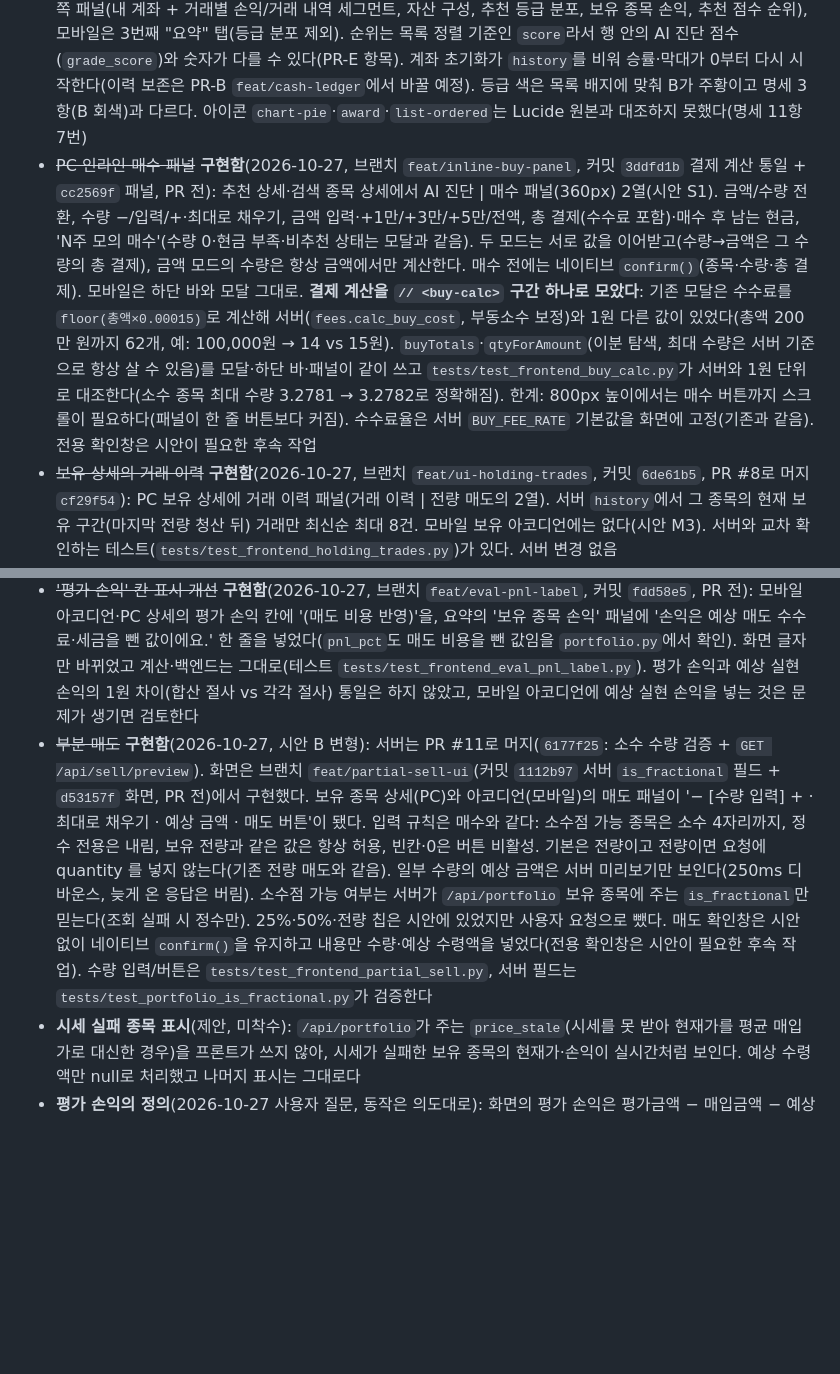
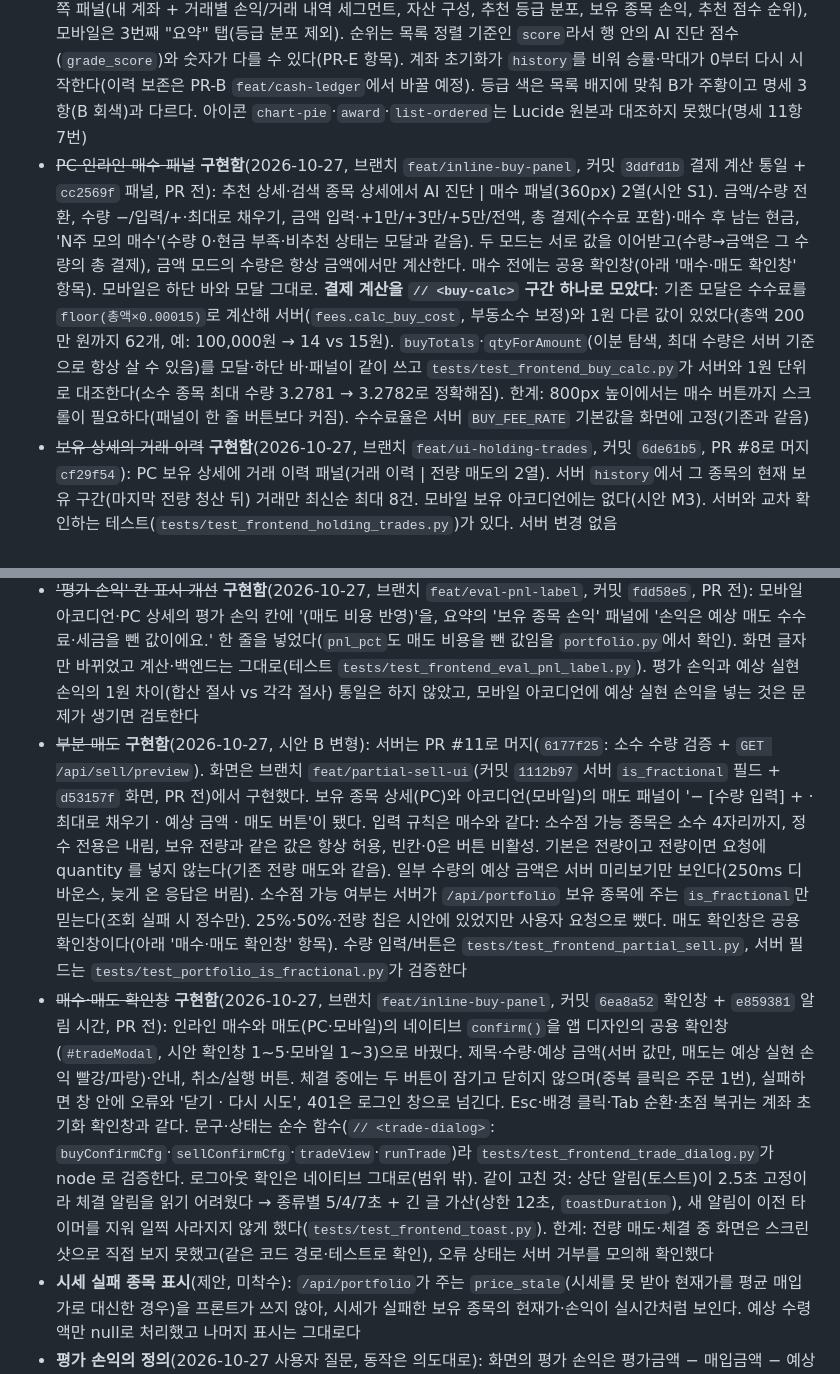
Before and after one commit to swprk47/Alpha_Stock, a Markdown page: PROGRESS.md, 2 parts joined by grey strips. Drawn GitHub-style; blank space fills up the shorter version.

Commit message:
docs: record trade confirm dialog and toast duration in PROGRESS.md
Co-Authored-By: Claude Sonnet 5.5 <noreply@anthropic.com>

```diff
--- a/PROGRESS.md
+++ b/PROGRESS.md
@@ -55,11 +55,12 @@
 - ~~검색 결과를 오른쪽 패널에 바로 띄우기~~ **구현함**(2026-10-27 요청·구현, 브랜치 `feat/ui-search-detail-pane`, 커밋 `6299fad`, PR #6으로 머지 `8cf6374`): PC에서 검색 결과를 누르면 오른쪽 패널에 상세(차트·목표/손절가·AI 진단·매수 버튼)를 띄우고, 매수 버튼을 누를 때만 기존 매수 모달을 연다. 모바일은 모달만. 조사 결과 `/api/stock/{code}`에는 `sizing`과 `market`이 없다(서버 변경은 하지 않음). `market`은 검색 결과 항목에서 넘겨받아 코스닥 종목이 모달에서 KOSPI로 보이던 문제도 고쳤다. 한계: 패널의 시세는 조회한 시점 값이라 자동 갱신되지 않고("HH:MM:SS 기준"으로 표시), 권장 수량에 기대는 예상 수익·손실·예산 비중 칸은 없다. 목표가·손절가는 모달이 저장하는 값과 같은 식(`swingTargets`, 반올림)이다
 - **목표가 내림/반올림 불일치**(2026-10-27 발견, 미해결): 서버 추천의 `calculate_position_sizing`은 `int()`로 내림하고 매수 모달은 `Math.round`로 반올림해 보유 종목에 저장한다. 그래서 같은 종목이 추천 상세에서는 23,962원, 보유 상세에서는 23,963원처럼 1원 다르게 보인다(22,500원 종목). `strategy.py`는 변경 금지 범위라 손대지 않았고, 점수 통일을 다루는 PR-E(4번 절)에 함께 넣는 것을 제안한다. 화면의 반올림 값(모달·검색 패널)이 실제로 저장되는 값과 같다
 - ~~UI PR B = 단계 5(요약 탭·요약 모드의 거래별 손익 막대·자산 구성 도넛·추천 등급 분포·점수 순위)~~ **구현함**(2026-10-27, 브랜치 `feat/ui-summary-panels`, 커밋 `3350cac` PC 요약 패널 + `77b72e0` 모바일 요약 탭, PR #7로 머지 `5fe2051`): 서버 변경 없이 `history`·`holdings`·추천 목록으로 계산한다(순수 함수 `summary-logic`, `tests/test_frontend_summary.py`·`test_frontend_summary_mobile.py`). PC는 종목 미선택일 때 오른쪽 패널(내 계좌 + 거래별 손익/거래 내역 세그먼트, 자산 구성, 추천 등급 분포, 보유 종목 손익, 추천 점수 순위), 모바일은 3번째 "요약" 탭(등급 분포 제외). 순위는 목록 정렬 기준인 `score`라서 행 안의 AI 진단 점수(`grade_score`)와 숫자가 다를 수 있다(PR-E 항목). 계좌 초기화가 `history`를 비워 승률·막대가 0부터 다시 시작한다(이력 보존은 PR-B `feat/cash-ledger`에서 바꿀 예정). 등급 색은 목록 배지에 맞춰 B가 주황이고 명세 3항(B 회색)과 다르다. 아이콘 `chart-pie`·`award`·`list-ordered`는 Lucide 원본과 대조하지 못했다(명세 11항 7번)
-- ~~PC 인라인 매수 패널~~ **구현함**(2026-10-27, 브랜치 `feat/inline-buy-panel`, 커밋 `3ddfd1b` 결제 계산 통일 + `cc2569f` 패널, PR 전): 추천 상세·검색 종목 상세에서 AI 진단 | 매수 패널(360px) 2열(시안 S1). 금액/수량 전환, 수량 −/입력/+·최대로 채우기, 금액 입력·+1만/+3만/+5만/전액, 총 결제(수수료 포함)·매수 후 남는 현금, 'N주 모의 매수'(수량 0·현금 부족·비추천 상태는 모달과 같음). 두 모드는 서로 값을 이어받고(수량→금액은 그 수량의 총 결제), 금액 모드의 수량은 항상 금액에서만 계산한다. 매수 전에는 네이티브 `confirm()`(종목·수량·총 결제). 모바일은 하단 바와 모달 그대로. **결제 계산을 `// <buy-calc>` 구간 하나로 모았다**: 기존 모달은 수수료를 `floor(총액×0.00015)`로 계산해 서버(`fees.calc_buy_cost`, 부동소수 보정)와 1원 다른 값이 있었다(총액 200만 원까지 62개, 예: 100,000원 → 14 vs 15원). `buyTotals`·`qtyForAmount`(이분 탐색, 최대 수량은 서버 기준으로 항상 살 수 있음)를 모달·하단 바·패널이 같이 쓰고 `tests/test_frontend_buy_calc.py`가 서버와 1원 단위로 대조한다(소수 종목 최대 수량 3.2781 → 3.2782로 정확해짐). 한계: 800px 높이에서는 매수 버튼까지 스크롤이 필요하다(패널이 한 줄 버튼보다 커짐). 수수료율은 서버 `BUY_FEE_RATE` 기본값을 화면에 고정(기존과 같음). 전용 확인창은 시안이 필요한 후속 작업
+- ~~PC 인라인 매수 패널~~ **구현함**(2026-10-27, 브랜치 `feat/inline-buy-panel`, 커밋 `3ddfd1b` 결제 계산 통일 + `cc2569f` 패널, PR 전): 추천 상세·검색 종목 상세에서 AI 진단 | 매수 패널(360px) 2열(시안 S1). 금액/수량 전환, 수량 −/입력/+·최대로 채우기, 금액 입력·+1만/+3만/+5만/전액, 총 결제(수수료 포함)·매수 후 남는 현금, 'N주 모의 매수'(수량 0·현금 부족·비추천 상태는 모달과 같음). 두 모드는 서로 값을 이어받고(수량→금액은 그 수량의 총 결제), 금액 모드의 수량은 항상 금액에서만 계산한다. 매수 전에는 공용 확인창(아래 '매수·매도 확인창' 항목). 모바일은 하단 바와 모달 그대로. **결제 계산을 `// <buy-calc>` 구간 하나로 모았다**: 기존 모달은 수수료를 `floor(총액×0.00015)`로 계산해 서버(`fees.calc_buy_cost`, 부동소수 보정)와 1원 다른 값이 있었다(총액 200만 원까지 62개, 예: 100,000원 → 14 vs 15원). `buyTotals`·`qtyForAmount`(이분 탐색, 최대 수량은 서버 기준으로 항상 살 수 있음)를 모달·하단 바·패널이 같이 쓰고 `tests/test_frontend_buy_calc.py`가 서버와 1원 단위로 대조한다(소수 종목 최대 수량 3.2781 → 3.2782로 정확해짐). 한계: 800px 높이에서는 매수 버튼까지 스크롤이 필요하다(패널이 한 줄 버튼보다 커짐). 수수료율은 서버 `BUY_FEE_RATE` 기본값을 화면에 고정(기존과 같음)
 - ~~보유 상세의 거래 이력~~ **구현함**(2026-10-27, 브랜치 `feat/ui-holding-trades`, 커밋 `6de61b5`, PR #8로 머지 `cf29f54`): PC 보유 상세에 거래 이력 패널(거래 이력 | 전량 매도의 2열). 서버 `history`에서 그 종목의 현재 보유 구간(마지막 전량 청산 뒤) 거래만 최신순 최대 8건. 모바일 보유 아코디언에는 없다(시안 M3). 서버와 교차 확인하는 테스트(`tests/test_frontend_holding_trades.py`)가 있다. 서버 변경 없음
 - ~~예상 수령액·예상 실현 손익~~ **구현함**(2026-10-27, 브랜치 `feat/holding-est-proceeds`, 커밋 `0996f98` 백엔드 + `bf4e60e` 화면, PR 전): `/api/portfolio`의 보유 종목에 `est_proceeds`·`est_realized_pnl`을 추가했다(실제 매도와 같은 `calc_sell_proceeds`로 계산하므로 `sell()`의 순수령액·기록 손익과 정확히 같다. 기존 필드는 그대로). 시세를 못 받은 종목(`price_stale`)은 null. PC는 전량 매도 패널 2줄(시안 S2), 모바일은 예상 수령액 1줄(시안 M3, 예상 실현 손익은 시안대로 넣지 않음). 화면은 서버 값만 보이고 수수료·세금을 계산하지 않는다(테스트 `tests/test_portfolio_estimates.py`, `test_frontend_est_proceeds.py`). 실제로 HMM 2주를 매도해 예상 순수령액 44,605원·손익 −95원이 실제와 같은 것을 확인했고, 이때 기존 평가 손익은 −96원으로 1원 달랐다
 - ~~'평가 손익' 칸 표시 개선~~ **구현함**(2026-10-27, 브랜치 `feat/eval-pnl-label`, 커밋 `fdd58e5`, PR 전): 모바일 아코디언·PC 상세의 평가 손익 칸에 '(매도 비용 반영)'을, 요약의 '보유 종목 손익' 패널에 '손익은 예상 매도 수수료·세금을 뺀 값이에요.' 한 줄을 넣었다(`pnl_pct`도 매도 비용을 뺀 값임을 `portfolio.py`에서 확인). 화면 글자만 바뀌었고 계산·백엔드는 그대로(테스트 `tests/test_frontend_eval_pnl_label.py`). 평가 손익과 예상 실현 손익의 1원 차이(합산 절사 vs 각각 절사) 통일은 하지 않았고, 모바일 아코디언에 예상 실현 손익을 넣는 것은 문제가 생기면 검토한다
-- ~~부분 매도~~ **구현함**(2026-10-27, 시안 B 변형): 서버는 PR #11로 머지(`6177f25`: 소수 수량 검증 + `GET /api/sell/preview`). 화면은 브랜치 `feat/partial-sell-ui`(커밋 `1112b97` 서버 `is_fractional` 필드 + `d53157f` 화면, PR 전)에서 구현했다. 보유 종목 상세(PC)와 아코디언(모바일)의 매도 패널이 '− [수량 입력] + · 최대로 채우기 · 예상 금액 · 매도 버튼'이 됐다. 입력 규칙은 매수와 같다: 소수점 가능 종목은 소수 4자리까지, 정수 전용은 내림, 보유 전량과 같은 값은 항상 허용, 빈칸·0은 버튼 비활성. 기본은 전량이고 전량이면 요청에 quantity 를 넣지 않는다(기존 전량 매도와 같음). 일부 수량의 예상 금액은 서버 미리보기만 보인다(250ms 디바운스, 늦게 온 응답은 버림). 소수점 가능 여부는 서버가 `/api/portfolio` 보유 종목에 주는 `is_fractional`만 믿는다(조회 실패 시 정수만). 25%·50%·전량 칩은 시안에 있었지만 사용자 요청으로 뺐다. 매도 확인창은 시안 없이 네이티브 `confirm()`을 유지하고 내용만 수량·예상 수령액을 넣었다(전용 확인창은 시안이 필요한 후속 작업). 수량 입력/버튼은 `tests/test_frontend_partial_sell.py`, 서버 필드는 `tests/test_portfolio_is_fractional.py`가 검증한다
+- ~~부분 매도~~ **구현함**(2026-10-27, 시안 B 변형): 서버는 PR #11로 머지(`6177f25`: 소수 수량 검증 + `GET /api/sell/preview`). 화면은 브랜치 `feat/partial-sell-ui`(커밋 `1112b97` 서버 `is_fractional` 필드 + `d53157f` 화면, PR 전)에서 구현했다. 보유 종목 상세(PC)와 아코디언(모바일)의 매도 패널이 '− [수량 입력] + · 최대로 채우기 · 예상 금액 · 매도 버튼'이 됐다. 입력 규칙은 매수와 같다: 소수점 가능 종목은 소수 4자리까지, 정수 전용은 내림, 보유 전량과 같은 값은 항상 허용, 빈칸·0은 버튼 비활성. 기본은 전량이고 전량이면 요청에 quantity 를 넣지 않는다(기존 전량 매도와 같음). 일부 수량의 예상 금액은 서버 미리보기만 보인다(250ms 디바운스, 늦게 온 응답은 버림). 소수점 가능 여부는 서버가 `/api/portfolio` 보유 종목에 주는 `is_fractional`만 믿는다(조회 실패 시 정수만). 25%·50%·전량 칩은 시안에 있었지만 사용자 요청으로 뺐다. 매도 확인창은 공용 확인창이다(아래 '매수·매도 확인창' 항목). 수량 입력/버튼은 `tests/test_frontend_partial_sell.py`, 서버 필드는 `tests/test_portfolio_is_fractional.py`가 검증한다
+- ~~매수·매도 확인창~~ **구현함**(2026-10-27, 브랜치 `feat/inline-buy-panel`, 커밋 `6ea8a52` 확인창 + `e859381` 알림 시간, PR 전): 인라인 매수와 매도(PC·모바일)의 네이티브 `confirm()`을 앱 디자인의 공용 확인창(`#tradeModal`, 시안 확인창 1~5·모바일 1~3)으로 바꿨다. 제목·수량·예상 금액(서버 값만, 매도는 예상 실현 손익 빨강/파랑)·안내, 취소/실행 버튼. 체결 중에는 두 버튼이 잠기고 닫히지 않으며(중복 클릭은 주문 1번), 실패하면 창 안에 오류와 '닫기 · 다시 시도', 401은 로그인 창으로 넘긴다. Esc·배경 클릭·Tab 순환·초점 복귀는 계좌 초기화 확인창과 같다. 문구·상태는 순수 함수(`// <trade-dialog>`: `buyConfirmCfg`·`sellConfirmCfg`·`tradeView`·`runTrade`)라 `tests/test_frontend_trade_dialog.py`가 node 로 검증한다. 로그아웃 확인은 네이티브 그대로(범위 밖). 같이 고친 것: 상단 알림(토스트)이 2.5초 고정이라 체결 알림을 읽기 어려웠다 → 종류별 5/4/7초 + 긴 글 가산(상한 12초, `toastDuration`), 새 알림이 이전 타이머를 지워 일찍 사라지지 않게 했다(`tests/test_frontend_toast.py`). 한계: 전량 매도·체결 중 화면은 스크린샷으로 직접 보지 못했고(같은 코드 경로·테스트로 확인), 오류 상태는 서버 거부를 모의해 확인했다
 - **시세 실패 종목 표시**(제안, 미착수): `/api/portfolio`가 주는 `price_stale`(시세를 못 받아 현재가를 평균 매입가로 대신한 경우)을 프론트가 쓰지 않아, 시세가 실패한 보유 종목의 현재가·손익이 실시간처럼 보인다. 예상 수령액만 null로 처리했고 나머지 표시는 그대로다
 - **평가 손익의 정의**(2026-10-27 사용자 질문, 동작은 의도대로): 화면의 평가 손익은 평가금액 − 매입금액 − 예상 매도 비용(수수료 0.015% + 증권거래세 0.20%)이라, 현재가가 평균 매입가보다 높아도 0.215% 미만이면 마이너스로 나온다(예: 평균 188,600원 종목은 약 189,007원 이상이어야 0을 넘는다). 매수 수수료는 이 손익과 매도 때 기록되는 `pnl`에 들어 있지 않고(현금에서는 빠진다), 그래서 총 자산 기준 수익률과 종목별 손익이 매수 수수료만큼 다를 수 있다. 칸 이름이 '평가 손익'뿐이라 '(매도 비용 반영)' 표시나 비용 내역을 보이게 하는 작은 개선을 선택할 수 있다
 - 명세 11항 열린 결정(시안 원본의 저장소 포함 여부, 알림 설정 동작, 초기화 입력 확인, 모바일 요약 등급 분포, Lucide 라이선스 확인)은 그대로 열려 있다
```
